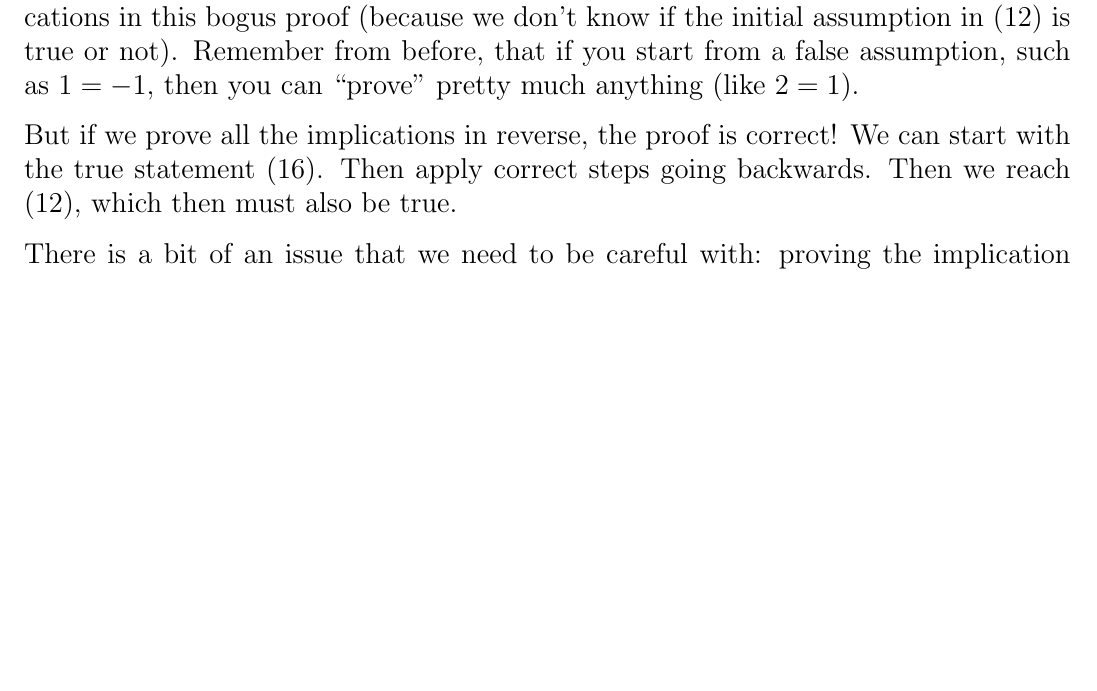
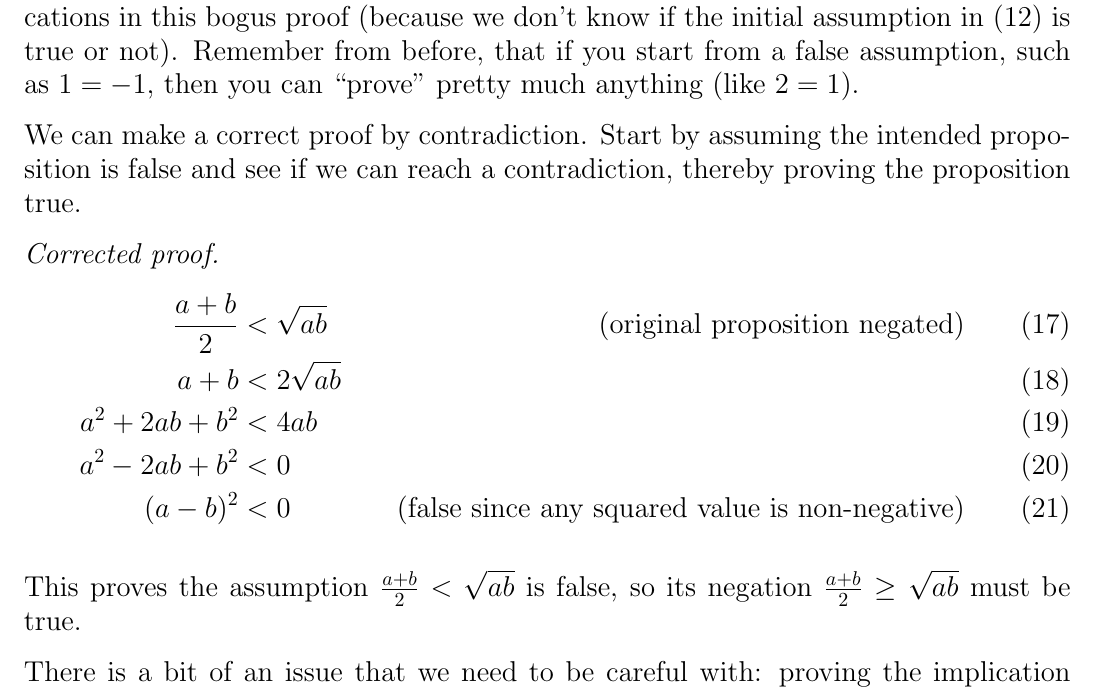
Before and after one commit to spamegg1/Math-for-CS-solutions, a LaTeX document (src/inclass-questions/MIT6_042JS15_cp1_solutions.tex): part of page 7 of 7 before the commit and part of page 7 of 8 after it, cut so that both start at the same text, the shorter picture padded with empty space. Compiled offline with pdfLaTeX.

Commit message:
Updated the solution to the Arithemtic Mean >= Geometric Mean proof problem in Chapter 1. It seems more clear to use Proof by Contradiction there.

```diff
--- a/src/inclass-questions/MIT6_042JS15_cp1_solutions.tex
+++ b/src/inclass-questions/MIT6_042JS15_cp1_solutions.tex
@@ -249,7 +249,18 @@ So it proves (12) $ \implies $ (13) $ \implies $ (14) $ \implies $ (15) $ \impli
 
 All the statements \textit{happen to be true} in this case, but this is not shown by the implications in this bogus proof (because we don't know if the initial assumption in (12) is true or not). Remember from before, that if you start from a false assumption, such as $1 = -1$, then you can ``prove'' pretty much anything (like $2 = 1$).
 
-But if we prove all the implications in reverse, the proof is correct! We can start with the true statement (16). Then apply correct steps going backwards. Then we reach (12), which then must also be true.
+We can make a correct proof by contradiction. Start by assuming the intended proposition is false and see if we can reach a contradiction, thereby proving the proposition true.
+
+{\it Corrected proof.}
+\begin{align}
+  \frac{a+b}{2} &< \sqrt{ab} &\text{(original proposition negated)} \\
+a+b &< 2\sqrt{ab} \\
+a^2+2ab+b^2 &< 4ab\\
+a^2-2ab+b^2 &< 0\\
+  (a-b)^2 &< 0 &\text{(false since any squared value is non-negative)}
+\end{align}
+
+This proves the assumption $\frac{a+b}{2} < \sqrt{ab}$ is false, so its negation $\frac{a+b}{2} \geq \sqrt{ab}$ must be true.
 
 There is a bit of an issue that we need to be careful with: proving the implication (14) $\implies$ (13) involves taking square roots of both sides. We have to know that both $a^2 + 2ab + b^2$ and $4ab$ are nonnegative (can't take square root of a negative number), and we also have to use the Calculus fact that the square root function is increasing (so that the inequality $\geq$ is preserved after taking square roots).
 \end{proof}
```
